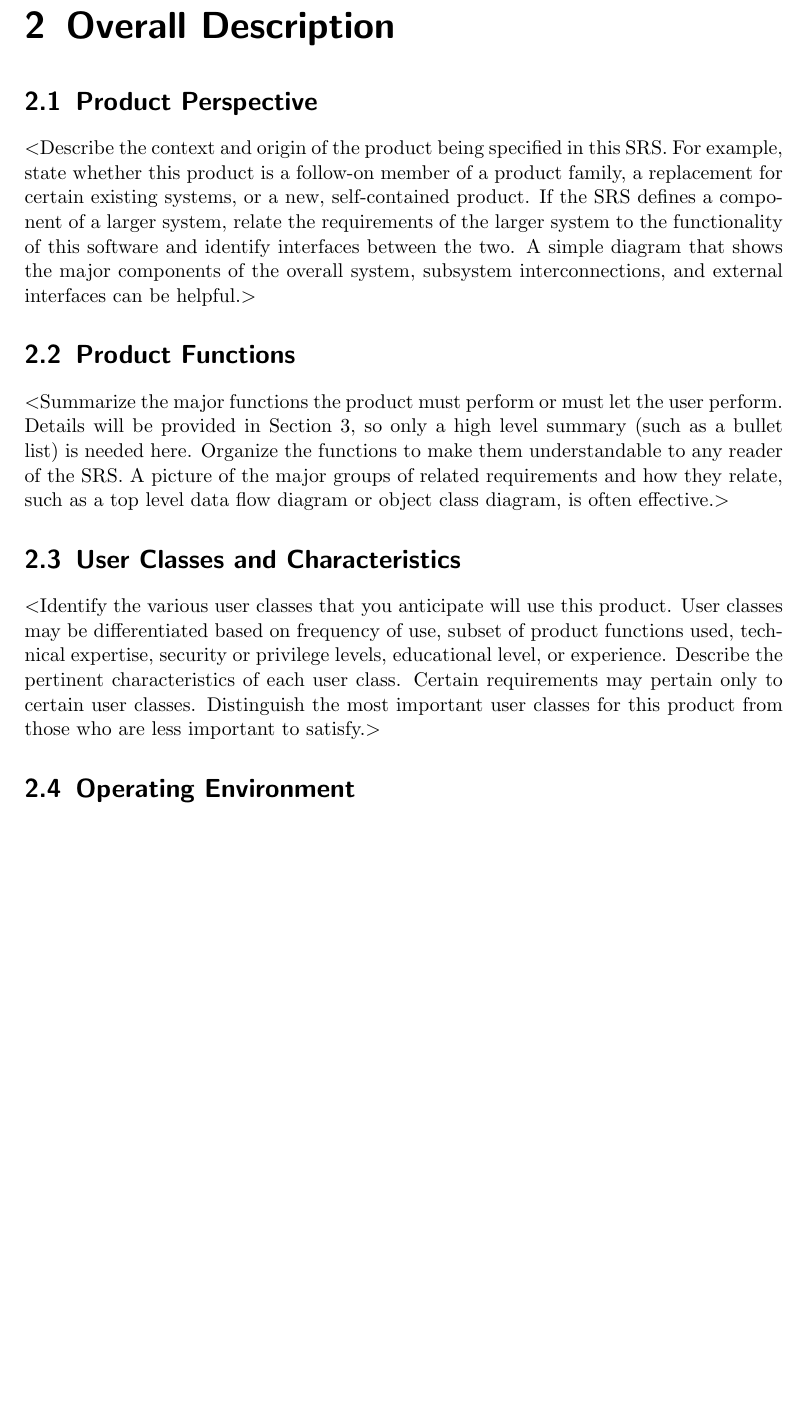
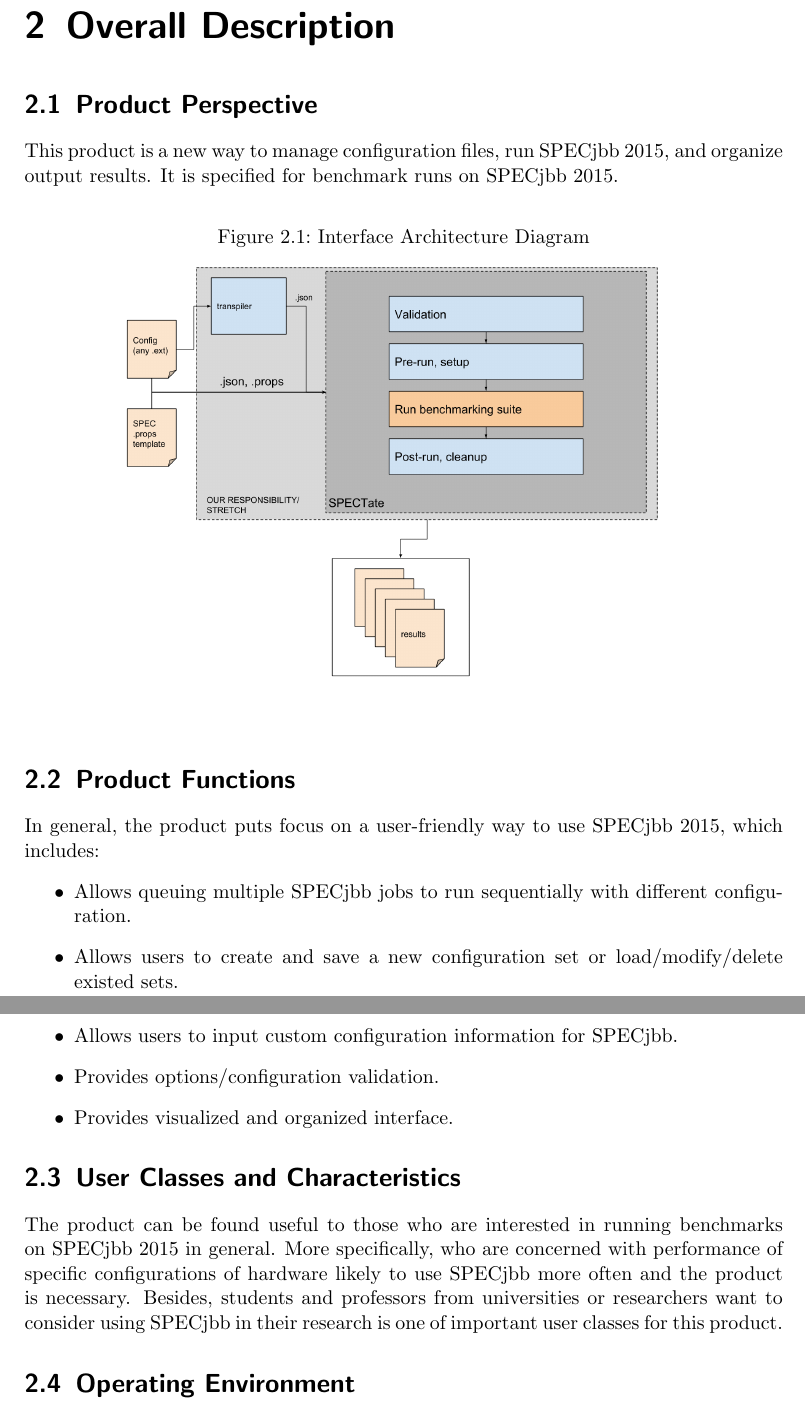
Before and after one commit to PDXCapstoneF/Requirements, a LaTeX document (srs.tex): part of page 6 of 14 before the commit and two parts of pages 6 and 7 of 15 after it, the two joined at a grey line, cut so that both start at the same text, the shorter picture padded with empty space. Compiled offline with pdfLaTeX.

Commit message:
updates for 2.1, 2.2, 2.3

```diff
--- a/srs.tex
+++ b/srs.tex
@@ -21,6 +21,7 @@
 \usepackage[bookmarks=true]{hyperref}
 \usepackage[utf8]{inputenc}
 \usepackage[english]{babel}
+\usepackage{graphicx}
 \hypersetup{
     bookmarks=false,    % show bookmarks bar?
     pdftitle={Software Requirement Specification},    % title
@@ -99,34 +100,29 @@
 \chapter{Overall Description}
 
 \section{Product Perspective}
-$<$Describe the context and origin of the product being specified in this SRS.
-For example, state whether this product is a follow-on member of a product
-family, a replacement for certain existing systems, or a new, self-contained
-product. If the SRS defines a component of a larger system, relate the
-requirements of the larger system to the functionality of this software and
-identify interfaces between the two. A simple diagram that shows the major
-components of the overall system, subsystem interconnections, and external
-interfaces can be helpful.$>$
+This product is a new way to manage configuration files, run SPECjbb 2015, and organize output results. It is specified for benchmark runs on SPECjbb 2015.
+\begin{figure}[h!]
+	\centering
+	\caption[Diagram]{Interface Architecture Diagram}
+	\includegraphics[width=0.8\linewidth]{diagram.png}
+	\label{fig:diagram}
+\end{figure}
 
 \section{Product Functions}
-$<$Summarize the major functions the product must perform or must let the user
-perform. Details will be provided in Section 3, so only a high level summary
-(such as a bullet list) is needed here. Organize the functions to make them
-understandable to any reader of the SRS. A picture of the major groups of
-related requirements and how they relate, such as a top level data flow diagram
-or object class diagram, is often effective.$>$
+In general, the product puts focus on a user-friendly way to use SPECjbb 2015, which includes:
+\begin{itemize}
+	\item Allows queuing multiple SPECjbb jobs to run sequentially with different configuration.
+	\item Allows users to create and save a new configuration set or load/modify/delete existed sets.
+	\item Allows users to input custom configuration information for SPECjbb.
+	\item Provides options/configuration validation.
+	\item Provides visualized and organized interface.
+\end{itemize}
 
 \section{User Classes and Characteristics}
-$<$Identify the various user classes that you anticipate will use this product.
-User classes may be differentiated based on frequency of use, subset of product
-functions used, technical expertise, security or privilege levels, educational
-level, or experience. Describe the pertinent characteristics of each user class.
-Certain requirements may pertain only to certain user classes. Distinguish the
-most important user classes for this product from those who are less important
-to satisfy.$>$
+The product can be found useful to those who are interested in running benchmarks on SPECjbb 2015 in general. More specifically, who are concerned with performance of specific configurations of hardware likely to use SPECjbb more often and the product is necessary. Besides, students and professors from universities or researchers want to consider using SPECjbb in their research is one of important user classes for this product.
 
 \section{Operating Environment}
-The application will always run under a Unix environment.  Users may run the application remotely without access to a graphical user interface.
+The application will always run under a Unix environment. Users may run the application remotely without access to a graphical user interface.
 
 \section{Design and Implementation Constraints}
 $<$Describe any items or issues that will limit the options available to the
```
Also changed, not shown: diagram.png (added), srs.tex (2 more changed lines).
